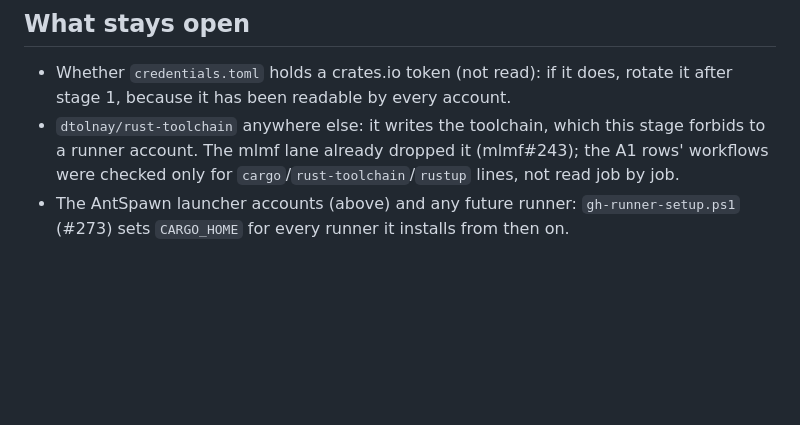
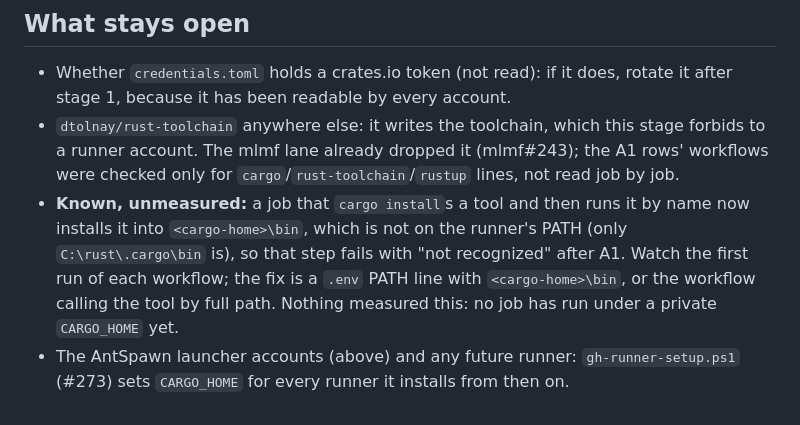
Before and after one commit to ciresnave/agentlife, a Markdown page: docs/RUST-ACL-STAGE2.md, the part around the change. Drawn GitHub-style; blank space fills up the shorter version.

Commit message:
RUST-ACL-STAGE2.md: list cargo-install-to-cargo-home\bin as a known unmeasured item
Co-Authored-By: Claude Sonnet 5.5 <noreply@anthropic.com>
Claude-Session: https://claude.ai/code/session_01GBJZTJ7PycFFP9mrRBvsjG

```diff
--- a/docs/RUST-ACL-STAGE2.md
+++ b/docs/RUST-ACL-STAGE2.md
@@ -66,4 +66,5 @@ Children inherit, so one command covers the tree (a child with its OWN entry wou
 
 * Whether `credentials.toml` holds a crates.io token (not read): if it does, rotate it after stage 1, because it has been readable by every account.
 * `dtolnay/rust-toolchain` anywhere else: it writes the toolchain, which this stage forbids to a runner account. The mlmf lane already dropped it (mlmf#243); the A1 rows' workflows were checked only for `cargo`/`rust-toolchain`/`rustup` lines, not read job by job.
+* **Known, unmeasured:** a job that `cargo install`s a tool and then runs it by name now installs it into `<cargo-home>\bin`, which is not on the runner's PATH (only `C:\rust\.cargo\bin` is), so that step fails with "not recognized" after A1. Watch the first run of each workflow; the fix is a `.env` PATH line with `<cargo-home>\bin`, or the workflow calling the tool by full path. Nothing measured this: no job has run under a private `CARGO_HOME` yet.
 * The AntSpawn launcher accounts (above) and any future runner: `gh-runner-setup.ps1` (#273) sets `CARGO_HOME` for every runner it installs from then on.
```
